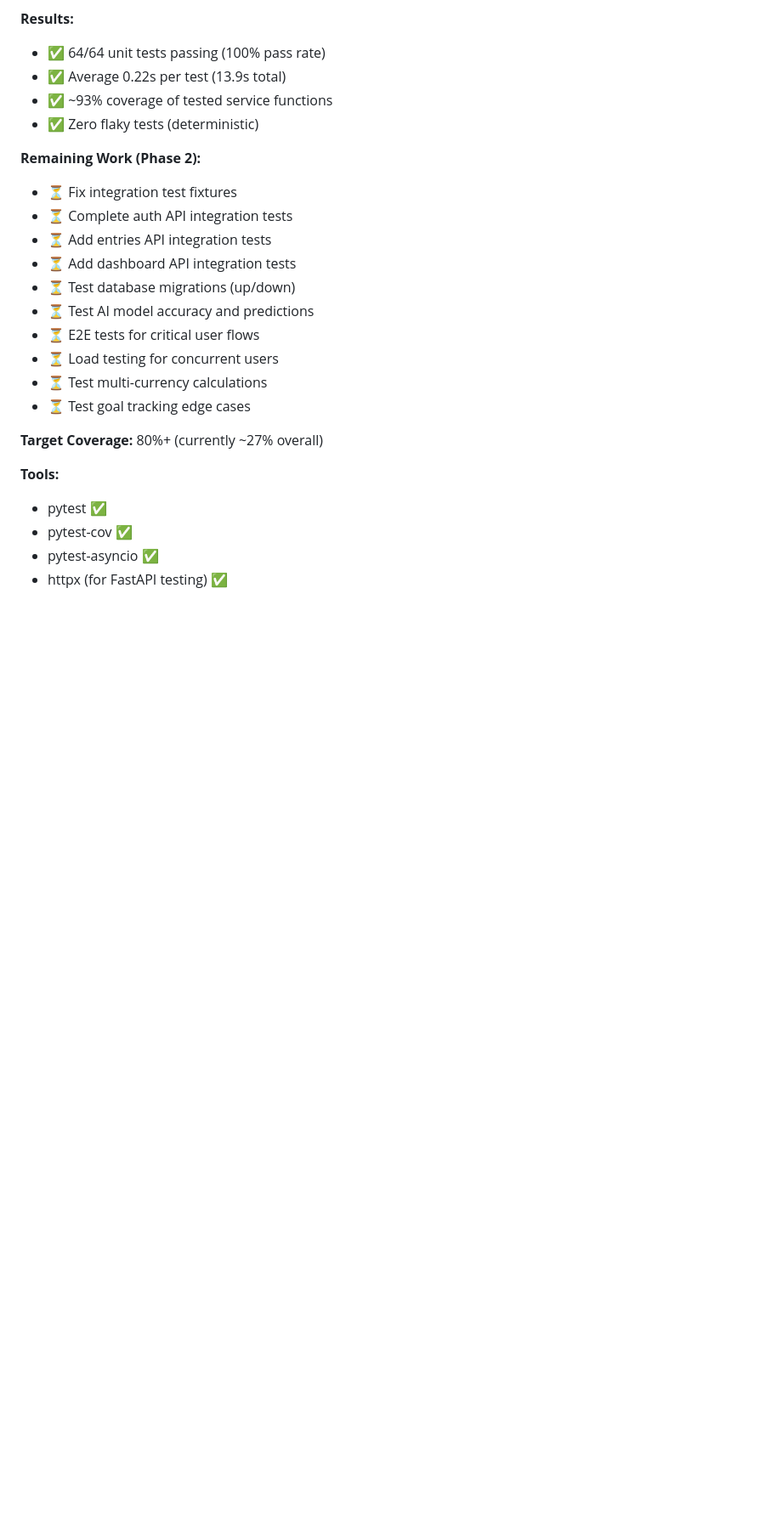
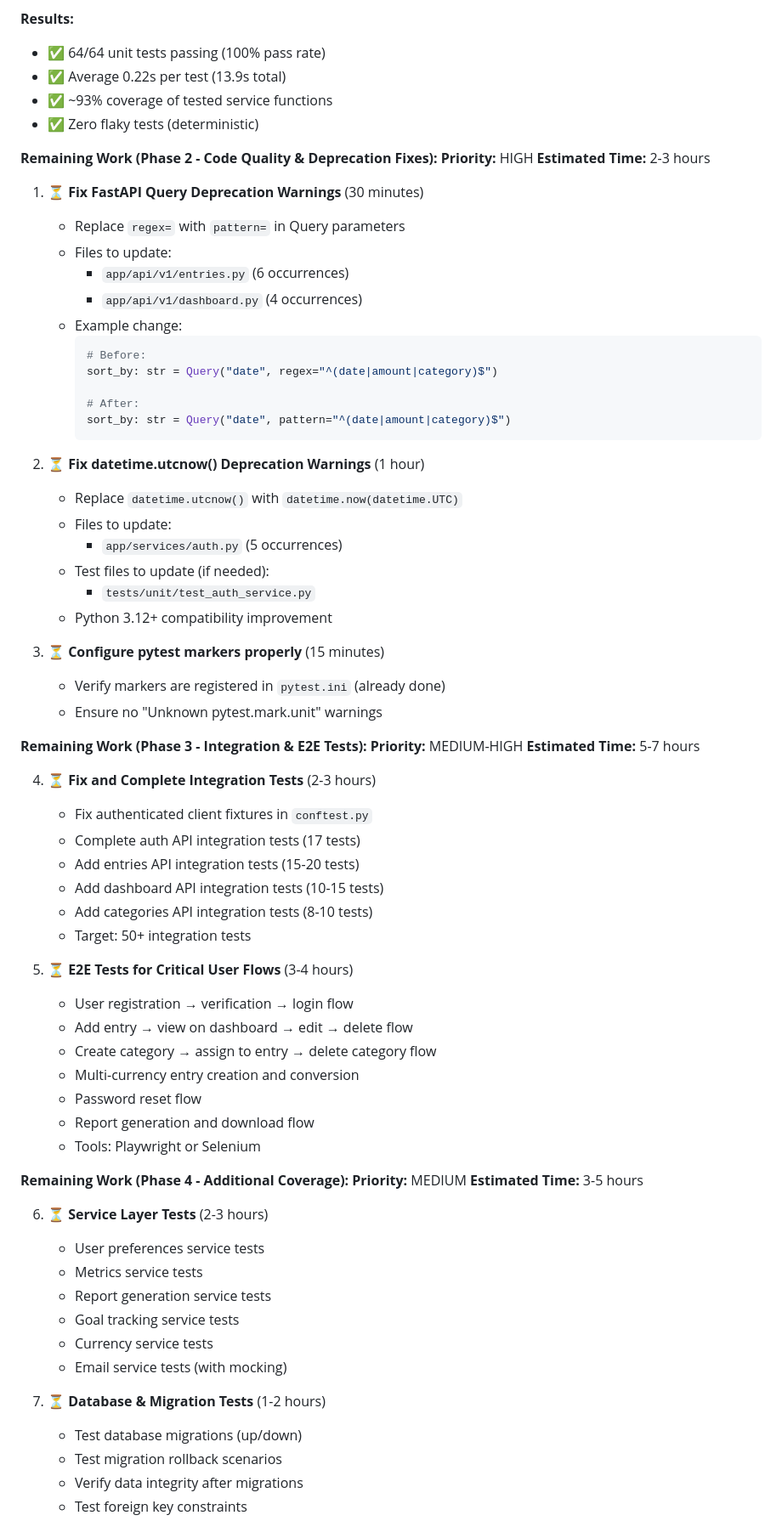
Before and after one commit to TurtleWithGlasses/expense-manager-web-app, a Markdown page: PROJECT_ROADMAP.md, the part around one of its changes. Shown at 85% size. Drawn GitHub-style; blank space fills up the shorter version.

````diff
--- a/PROJECT_ROADMAP.md
+++ b/PROJECT_ROADMAP.md
@@ -1212,22 +1212,72 @@ Password reset and verification emails weren't being sent. Investigation reveale
 - ✅ ~93% coverage of tested service functions
 - ✅ Zero flaky tests (deterministic)
 
-**Remaining Work (Phase 2):**
-- ⏳ Fix integration test fixtures
-- ⏳ Complete auth API integration tests
-- ⏳ Add entries API integration tests
-- ⏳ Add dashboard API integration tests
-- ⏳ Test database migrations (up/down)
-- ⏳ Test AI model accuracy and predictions
-- ⏳ E2E tests for critical user flows
-- ⏳ Load testing for concurrent users
-- ⏳ Test multi-currency calculations
-- ⏳ Test goal tracking edge cases
-
-**Target Coverage:** 80%+ (currently ~27% overall)
-
-**Tools:**
-- pytest ✅
-- pytest-cov ✅
-- pytest-asyncio ✅
-- httpx (for FastAPI testing) ✅
+**Remaining Work (Phase 2 - Code Quality & Deprecation Fixes):**
+**Priority:** HIGH
+**Estimated Time:** 2-3 hours
+
+1. ⏳ **Fix FastAPI Query Deprecation Warnings** (30 minutes)
+   - Replace `regex=` with `pattern=` in Query parameters
+   - Files to update:
+     - `app/api/v1/entries.py` (6 occurrences)
+     - `app/api/v1/dashboard.py` (4 occurrences)
+   - Example change:
+     ```python
+     # Before:
+     sort_by: str = Query("date", regex="^(date|amount|category)$")
+
+     # After:
+     sort_by: str = Query("date", pattern="^(date|amount|category)$")
+     ```
+
+2. ⏳ **Fix datetime.utcnow() Deprecation Warnings** (1 hour)
+   - Replace `datetime.utcnow()` with `datetime.now(datetime.UTC)`
+   - Files to update:
+     - `app/services/auth.py` (5 occurrences)
+   - Test files to update (if needed):
+     - `tests/unit/test_auth_service.py`
+   - Python 3.12+ compatibility improvement
+
+3. ⏳ **Configure pytest markers properly** (15 minutes)
+   - Verify markers are registered in `pytest.ini` (already done)
+   - Ensure no "Unknown pytest.mark.unit" warnings
+
+**Remaining Work (Phase 3 - Integration & E2E Tests):**
+**Priority:** MEDIUM-HIGH
+**Estimated Time:** 5-7 hours
+
+4. ⏳ **Fix and Complete Integration Tests** (2-3 hours)
+   - Fix authenticated client fixtures in `conftest.py`
+   - Complete auth API integration tests (17 tests)
+   - Add entries API integration tests (15-20 tests)
+   - Add dashboard API integration tests (10-15 tests)
+   - Add categories API integration tests (8-10 tests)
+   - Target: 50+ integration tests
+
+5. ⏳ **E2E Tests for Critical User Flows** (3-4 hours)
+   - User registration → verification → login flow
+   - Add entry → view on dashboard → edit → delete flow
+   - Create category → assign to entry → delete category flow
+   - Multi-currency entry creation and conversion
+   - Password reset flow
+   - Report generation and download flow
+   - Tools: Playwright or Selenium
+
+**Remaining Work (Phase 4 - Additional Coverage):**
+**Priority:** MEDIUM
+**Estimated Time:** 3-5 hours
+
+6. ⏳ **Service Layer Tests** (2-3 hours)
+   - User preferences service tests
+   - Metrics service tests
+   - Report generation service tests
+   - Goal tracking service tests
+   - Currency service tests
+   - Email service tests (with mocking)
+
+7. ⏳ **Database & Migration Tests** (1-2 hours)
+   - Test database migrations (up/down)
+   - Test migration rollback scenarios
+   - Verify data integrity after migrations
+   - Test foreign key constraints
+
````
Also changed, not shown: other parts of PROJECT_ROADMAP.md (+75 -7 lines).
